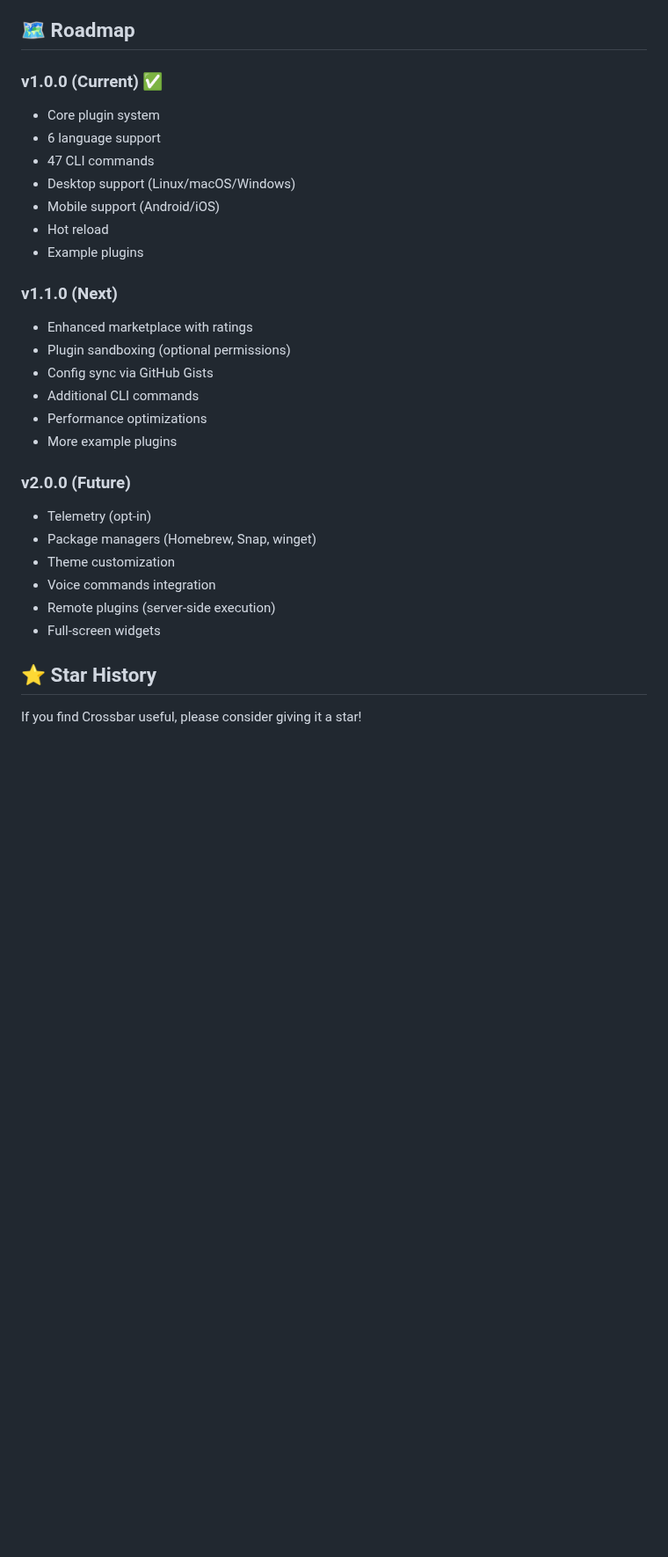
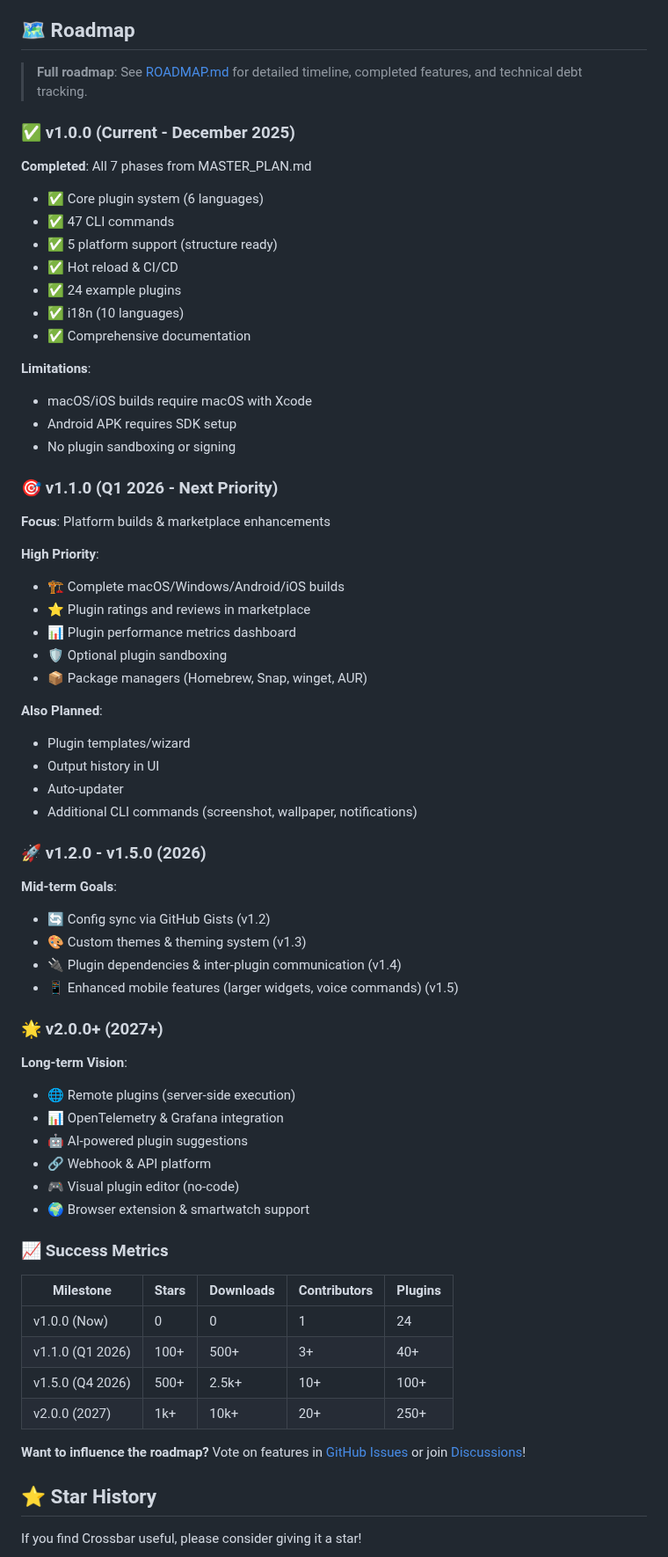
Before and after one commit to verseles/crossbar, a Markdown page: README.md, the part around the change. Shown at 88% size. GitHub-like rendering; blank space fills up the shorter version.

```diff
--- a/README.md
+++ b/README.md
@@ -473,30 +473,69 @@ Built with:
 
 ## 🗺️ Roadmap
 
-### v1.0.0 (Current) ✅
-- Core plugin system
-- 6 language support
-- 47 CLI commands
-- Desktop support (Linux/macOS/Windows)
-- Mobile support (Android/iOS)
-- Hot reload
-- Example plugins
+> **Full roadmap**: See [ROADMAP.md](ROADMAP.md) for detailed timeline, completed features, and technical debt tracking.
 
-### v1.1.0 (Next)
-- Enhanced marketplace with ratings
-- Plugin sandboxing (optional permissions)
-- Config sync via GitHub Gists
-- Additional CLI commands
-- Performance optimizations
-- More example plugins
+### ✅ v1.0.0 (Current - December 2025)
 
-### v2.0.0 (Future)
-- Telemetry (opt-in)
-- Package managers (Homebrew, Snap, winget)
-- Theme customization
-- Voice commands integration
-- Remote plugins (server-side execution)
-- Full-screen widgets
+**Completed**: All 7 phases from MASTER_PLAN.md
+- ✅ Core plugin system (6 languages)
+- ✅ 47 CLI commands
+- ✅ 5 platform support (structure ready)
+- ✅ Hot reload & CI/CD
+- ✅ 24 example plugins
+- ✅ i18n (10 languages)
+- ✅ Comprehensive documentation
+
+**Limitations**:
+- macOS/iOS builds require macOS with Xcode
+- Android APK requires SDK setup
+- No plugin sandboxing or signing
+
+### 🎯 v1.1.0 (Q1 2026 - Next Priority)
+
+**Focus**: Platform builds & marketplace enhancements
+
+**High Priority**:
+- 🏗️ Complete macOS/Windows/Android/iOS builds
+- ⭐ Plugin ratings and reviews in marketplace
+- 📊 Plugin performance metrics dashboard
+- 🛡️ Optional plugin sandboxing
+- 📦 Package managers (Homebrew, Snap, winget, AUR)
+
+**Also Planned**:
+- Plugin templates/wizard
+- Output history in UI
+- Auto-updater
+- Additional CLI commands (screenshot, wallpaper, notifications)
+
+### 🚀 v1.2.0 - v1.5.0 (2026)
+
+**Mid-term Goals**:
+- 🔄 Config sync via GitHub Gists (v1.2)
+- 🎨 Custom themes & theming system (v1.3)
+- 🔌 Plugin dependencies & inter-plugin communication (v1.4)
+- 📱 Enhanced mobile features (larger widgets, voice commands) (v1.5)
+
+### 🌟 v2.0.0+ (2027+)
+
+**Long-term Vision**:
+- 🌐 Remote plugins (server-side execution)
+- 📊 OpenTelemetry & Grafana integration
+- 🤖 AI-powered plugin suggestions
+- 🔗 Webhook & API platform
+- 🎮 Visual plugin editor (no-code)
+- 🌍 Browser extension & smartwatch support
+
+### 📈 Success Metrics
+
+| Milestone | Stars | Downloads | Contributors | Plugins |
+|-----------|-------|-----------|--------------|---------|
+| v1.0.0 (Now) | 0 | 0 | 1 | 24 |
+| v1.1.0 (Q1 2026) | 100+ | 500+ | 3+ | 40+ |
+| v1.5.0 (Q4 2026) | 500+ | 2.5k+ | 10+ | 100+ |
+| v2.0.0 (2027) | 1k+ | 10k+ | 20+ | 250+ |
+
+**Want to influence the roadmap?** Vote on features in [GitHub Issues](https://github.com/verseles/crossbar/issues) or join [Discussions](https://github.com/verseles/crossbar/discussions)!
 
 ## ⭐ Star History
 
```
Also changed, not shown: ROADMAP.md (added, +522 -0 lines).
